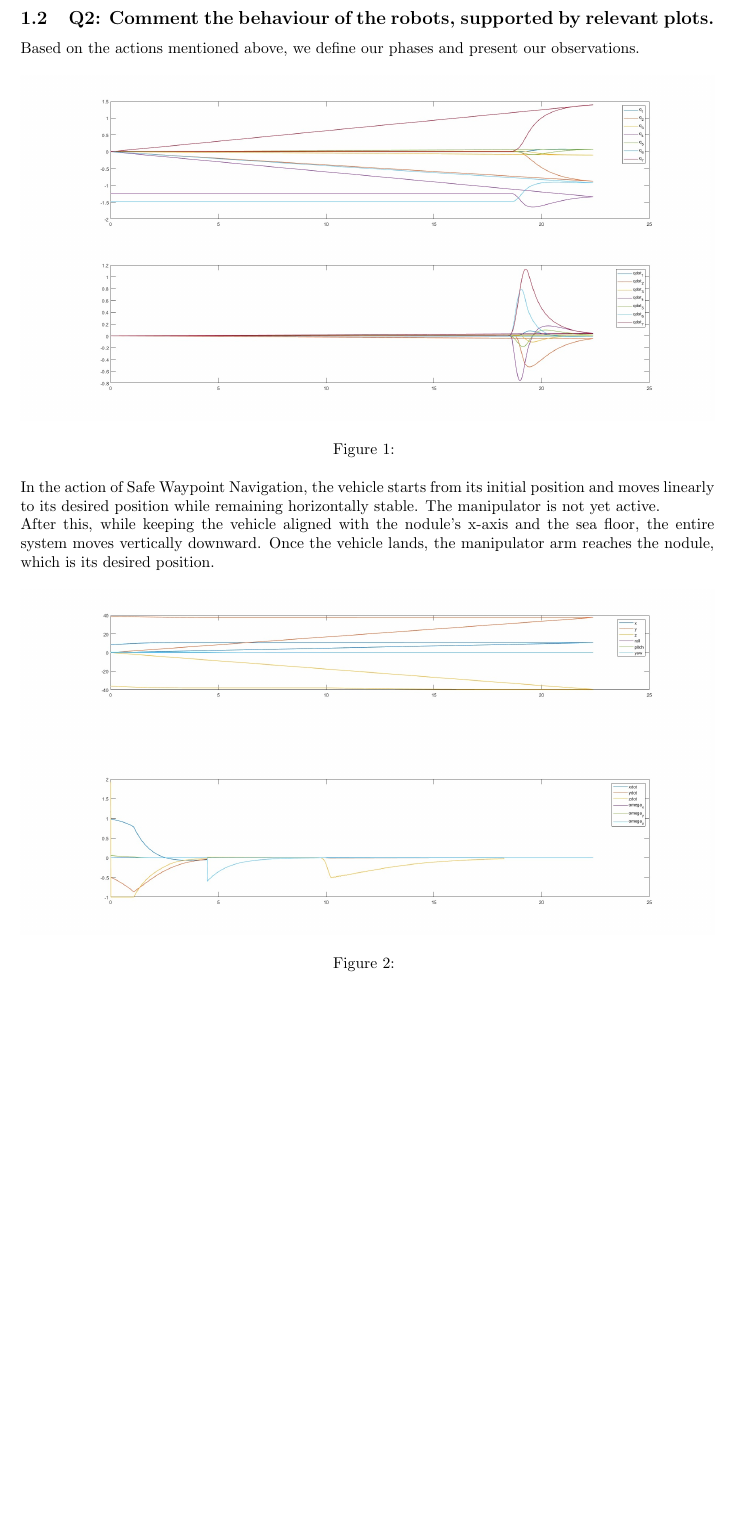
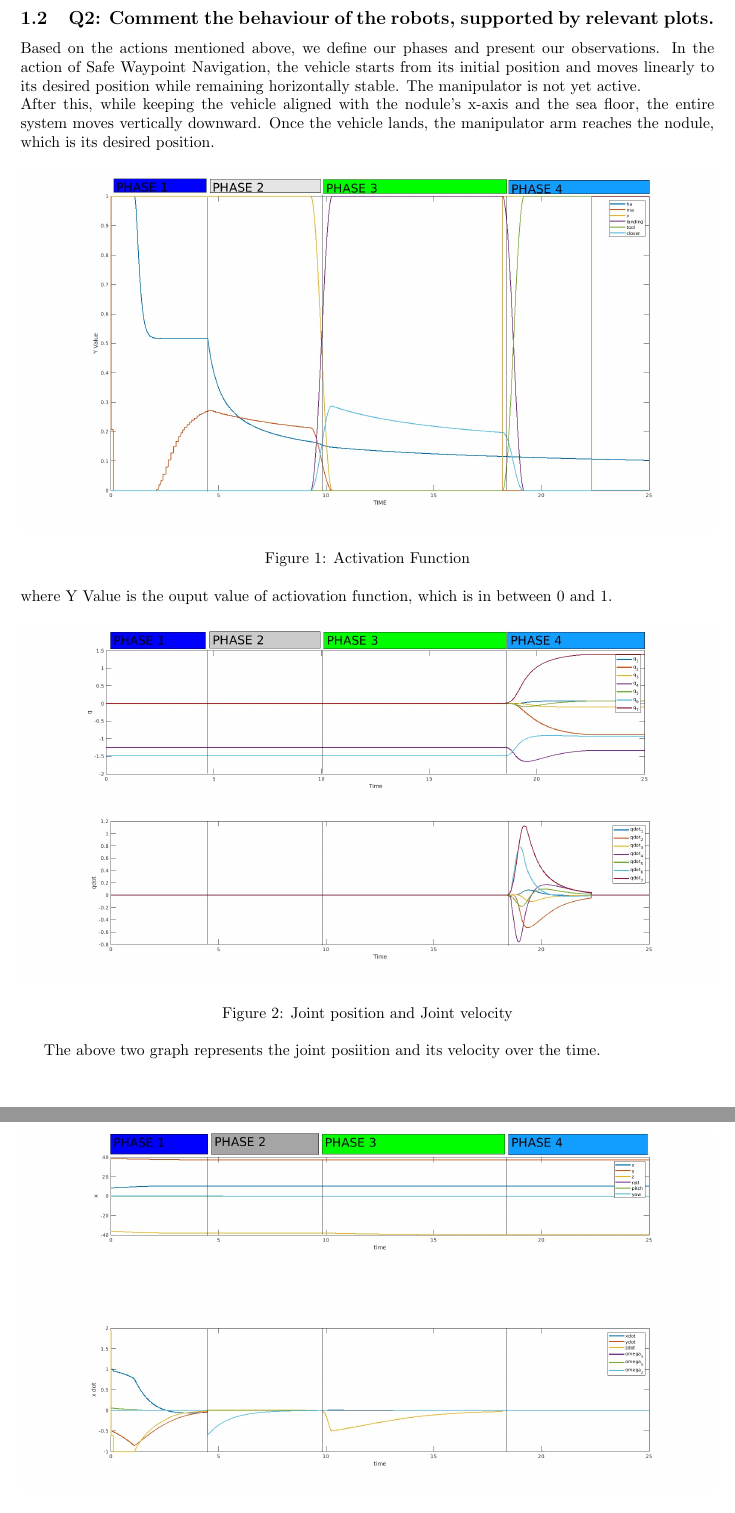
Before and after one commit to OuassimMilous/Cooperative-Robotics-Assignments, a LaTeX document (report/cooperative.tex): part of page 3 of 11 before the commit and two parts of pages 3 and 4 of 11 after it, the two joined at a grey line, cut so that both start at the same text, the shorter picture padded with empty space. The pictures show the PDF file report/cooperative.pdf that the author committed with the source.

Commit message:
Done report exercise 1 except 1.4

```diff
--- a/report/cooperative.tex
+++ b/report/cooperative.tex
@@ -163,10 +156,25 @@ After this, while keeping the vehicle aligned with the nodule's x-axis and the s
 
 \begin{figure}[h]
 	\centering
-	\includegraphics[width=1\textwidth]{imgs/x and xdot.jpg}
-	\caption{\label{fig:1}}
+	\includegraphics[width=1\textwidth]{imgs/ex1/activation function labled.jpg}
+	\caption{\label{fig:1} Activation Function}
 \end{figure}
-\clearpage
+\noindent
+where Y Value is the ouput value of actiovation function, which is in between 0 and 1.
+
+\begin{figure}[h]
+	\centering
+	\includegraphics[width=1\textwidth]{imgs/ex1/q and qdot labelled.jpg}
+	\caption{\label{fig:2} Joint position and Joint velocity}
+\end{figure}
+The above two graph represents the joint posiition and its velocity over the time.
+\begin{figure}[h]
+	\centering
+	\includegraphics[width=1\textwidth]{imgs/ex1/x and xdot labelled.jpg}
+	\caption{\label{fig:1}End effector posiition and its velocity}
+\end{figure}
+
+
 \subsection{Q3: What is the Jacobian relationship for the Alignment to Target control task? How was the task reference computed?}
 To align the vehicle with the nodule, we calculated the yaw angle difference between the vehicle and the nodule. The calculation steps are as follows:
 \\ First, we calculated the distance between the current position and the nodule with respect to the world frame.
```
Also changed, not shown: report/cooperative.pdf, report/imgs/ex1/activation function labled.jpg (added), report/imgs/ex1/q and qdot labelled.jpg (added), report/imgs/ex1/x and xdot labelled.jpg (added), report/cooperative.tex (7 more changed lines), 8 other files.
